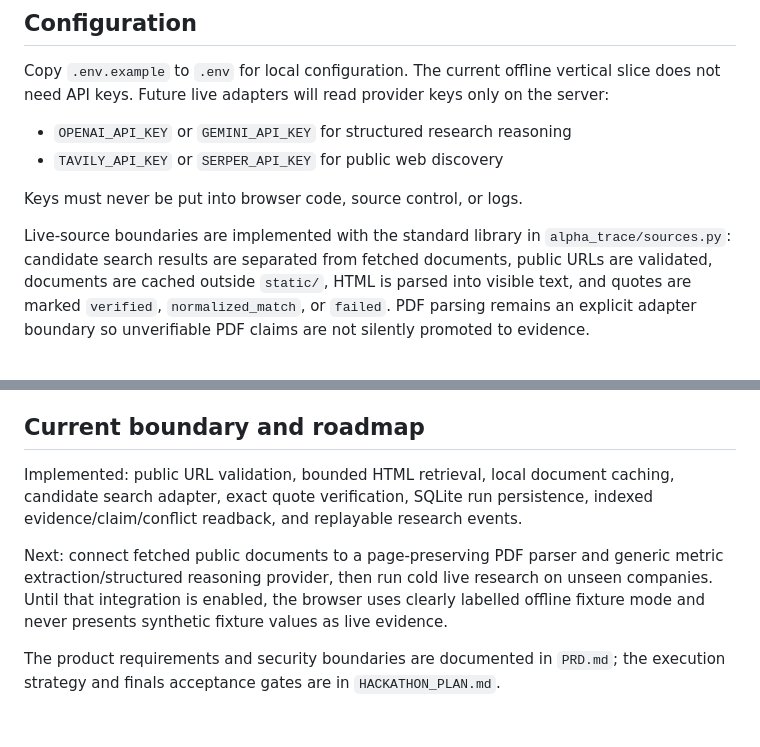
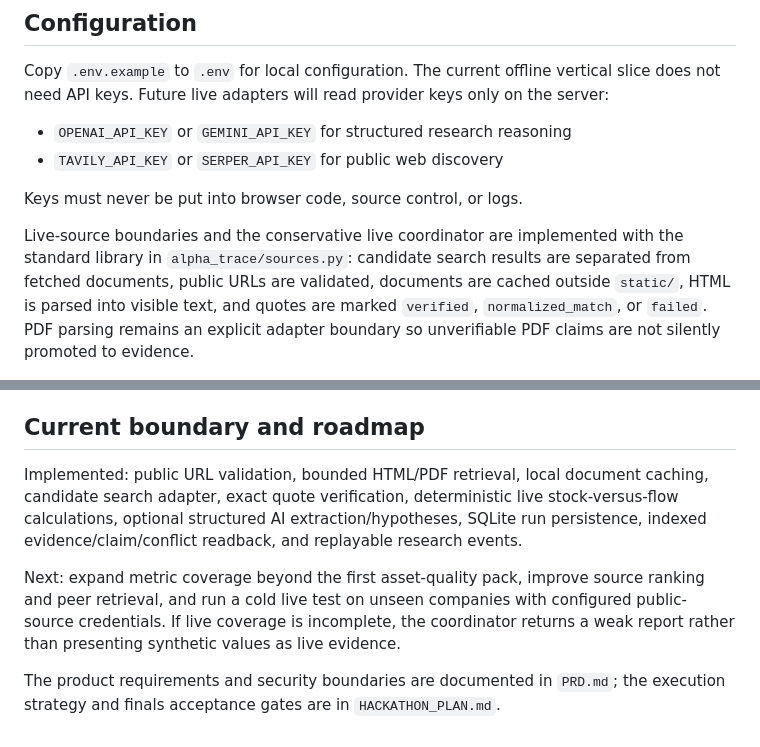
Before and after one commit to OisapWinny69/Alphatrace, a Markdown page: README.md, 2 parts joined by grey strips. GitHub-like rendering.

Commit message:
docs: mark live research milestone

```diff
--- a/README.md
+++ b/README.md
@@ -45,7 +45,7 @@ Copy `.env.example` to `.env` for local configuration. The current offline verti
 
 Keys must never be put into browser code, source control, or logs.
 
-Live-source boundaries are implemented with the standard library in
+Live-source boundaries and the conservative live coordinator are implemented with the standard library in
 `alpha_trace/sources.py`: candidate search results are separated from fetched
 documents, public URLs are validated, documents are cached outside `static/`,
 HTML is parsed into visible text, and quotes are marked `verified`,
@@ -100,8 +100,8 @@ Open <http://127.0.0.1:8000> after the container starts.
 
 ## Current boundary and roadmap
 
-Implemented: public URL validation, bounded HTML retrieval, local document caching, candidate search adapter, exact quote verification, SQLite run persistence, indexed evidence/claim/conflict readback, and replayable research events.
+Implemented: public URL validation, bounded HTML/PDF retrieval, local document caching, candidate search adapter, exact quote verification, deterministic live stock-versus-flow calculations, optional structured AI extraction/hypotheses, SQLite run persistence, indexed evidence/claim/conflict readback, and replayable research events.
 
-Next: connect fetched public documents to a page-preserving PDF parser and generic metric extraction/structured reasoning provider, then run cold live research on unseen companies. Until that integration is enabled, the browser uses clearly labelled offline fixture mode and never presents synthetic fixture values as live evidence.
+Next: expand metric coverage beyond the first asset-quality pack, improve source ranking and peer retrieval, and run a cold live test on unseen companies with configured public-source credentials. If live coverage is incomplete, the coordinator returns a weak report rather than presenting synthetic values as live evidence.
 
 The product requirements and security boundaries are documented in `PRD.md`; the execution strategy and finals acceptance gates are in `HACKATHON_PLAN.md`.
```
Also changed, not shown: HACKATHON_PLAN.md (+4 -0 lines).
